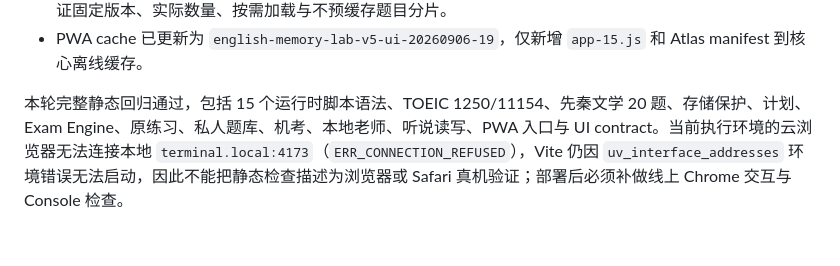
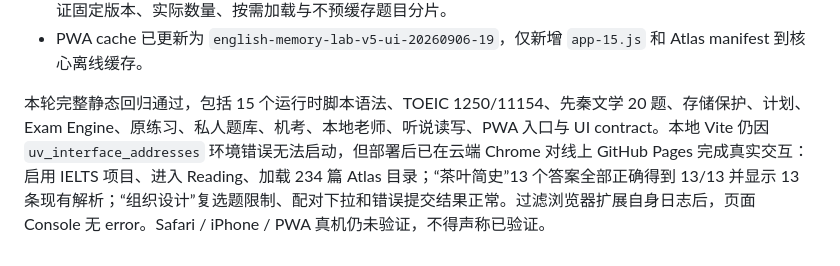
Before and after one commit to jl7427678-ship-it/english-memory, a Markdown page: CODEX_HANDOFF.md, the part around the change. Rendered like a GitHub page.

Commit message:
Document IELTS Atlas browser verification

```diff
--- a/CODEX_HANDOFF.md
+++ b/CODEX_HANDOFF.md
@@ -382,4 +382,4 @@ Phase 0 静态回归已通过全部语法、词库、题库、站点、UI 与存
 - 新增 `scripts/build-ielts-atlas.mjs` 用于从指定上游 checkout 重建目录，新增 `npm run check:atlas` 验证固定版本、实际数量、按需加载与不预缓存题目分片。
 - PWA cache 已更新为 `english-memory-lab-v5-ui-20260906-19`，仅新增 `app-15.js` 和 Atlas manifest 到核心离线缓存。
 
-本轮完整静态回归通过，包括 15 个运行时脚本语法、TOEIC 1250/11154、先秦文学 20 题、存储保护、计划、Exam Engine、原练习、私人题库、机考、本地老师、听说读写、PWA 入口与 UI contract。当前执行环境的云浏览器无法连接本地 `terminal.local:4173`（`ERR_CONNECTION_REFUSED`），Vite 仍因 `uv_interface_addresses` 环境错误无法启动，因此不能把静态检查描述为浏览器或 Safari 真机验证；部署后必须补做线上 Chrome 交互与 Console 检查。
+本轮完整静态回归通过，包括 15 个运行时脚本语法、TOEIC 1250/11154、先秦文学 20 题、存储保护、计划、Exam Engine、原练习、私人题库、机考、本地老师、听说读写、PWA 入口与 UI contract。本地 Vite 仍因 `uv_interface_addresses` 环境错误无法启动，但部署后已在云端 Chrome 对线上 GitHub Pages 完成真实交互：启用 IELTS 项目、进入 Reading、加载 234 篇 Atlas 目录；“茶叶简史”13 个答案全部正确得到 13/13 并显示 13 条现有解析；“组织设计”复选题限制、配对下拉和错误提交结果正常。过滤浏览器扩展自身日志后，页面 Console 无 error。Safari / iPhone / PWA 真机仍未验证，不得声称已验证。
```
